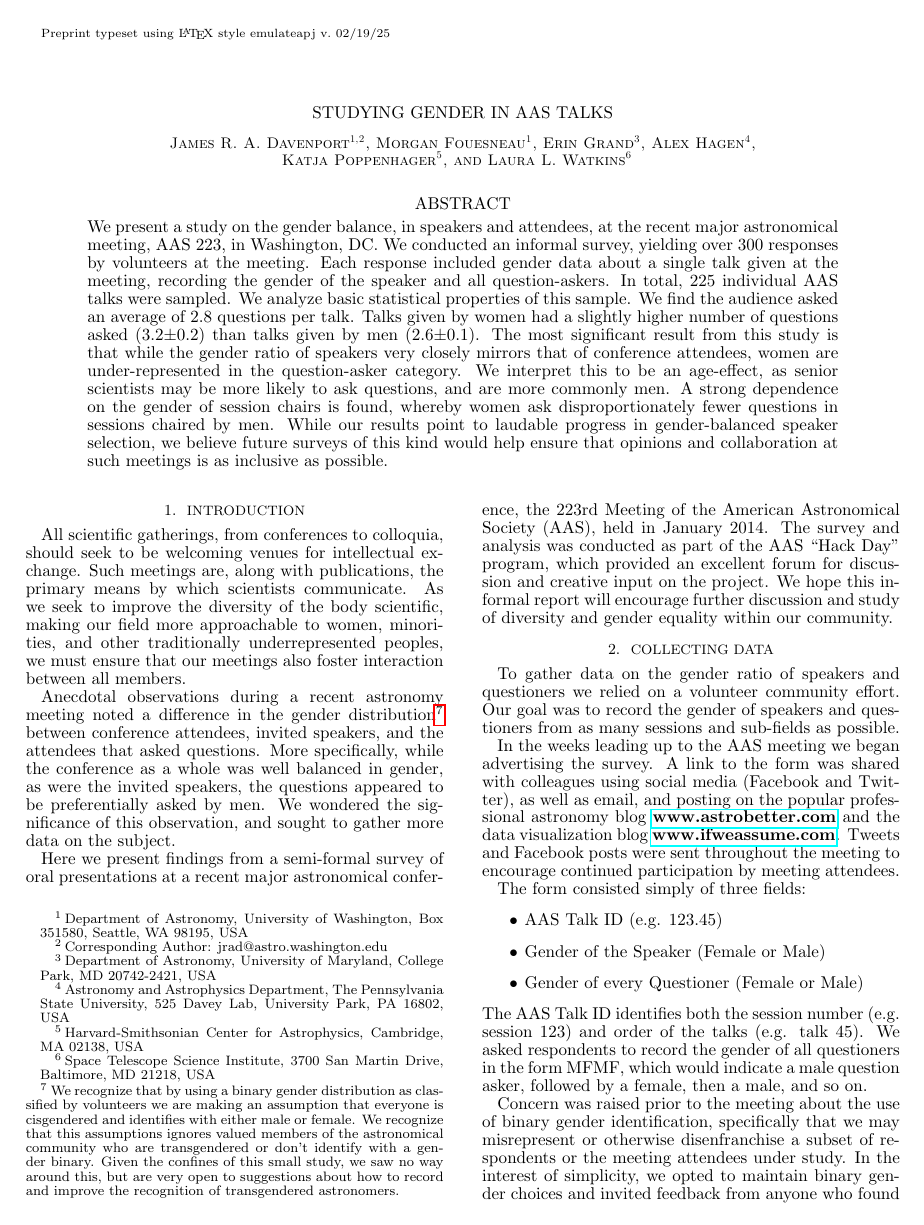
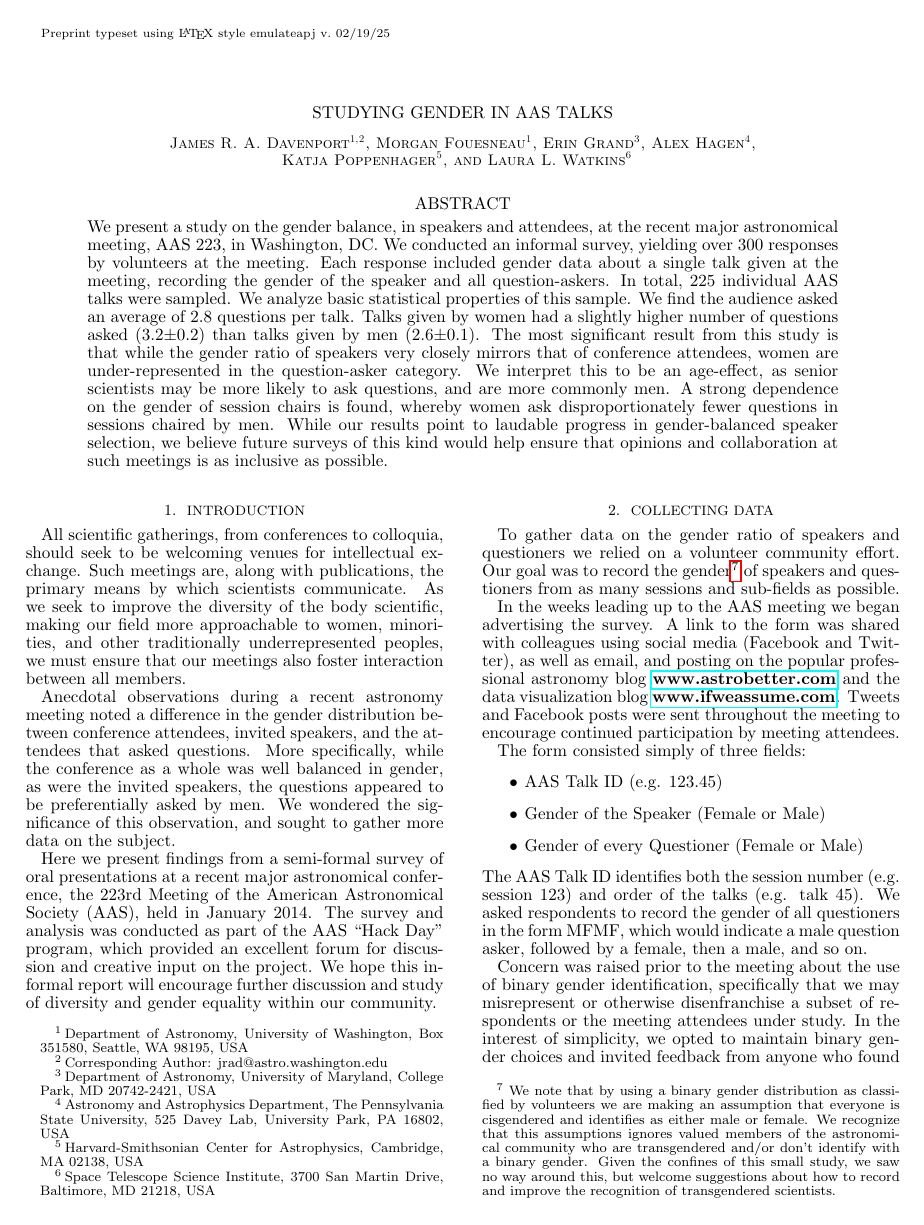
Before and after one commit to astronomeralex/aas-gender-talks, a LaTeX document (paper/gender_paper.tex): page 1 of 4. Compiled offline with pdfLaTeX; a missing bibliography style is replaced by a similar one.

Commit message:
few more minor updates to paper

```diff
--- a/paper/gender_paper.tex
+++ b/paper/gender_paper.tex
@@ -45,14 +45,13 @@ We present a study on the gender balance, in speakers and attendees, at the rece
  The most significant result from this study is that while the gender ratio of speakers very closely mirrors that of conference attendees, women are under-represented in the question-asker category.  We interpret this to be an age-effect, as senior scientists may be more likely to ask questions, and are more commonly men. A strong dependence on the gender of session chairs is found, whereby women ask disproportionately fewer questions in sessions chaired by men. While our results point to laudable progress in gender-balanced speaker selection, we believe future surveys of this kind would help ensure that opinions and collaboration at such meetings is as inclusive as possible.
 \end{abstract}
 
-%\keywords{}
+
 
 %%%%%%%%%%%%%%%%%%%%%%%%%%%%%%
 \section{Introduction}
 All scientific gatherings, from conferences to colloquia, should seek to be welcoming venues for intellectual exchange. Such meetings are, along with publications, the primary means by which scientists communicate. As we seek to improve the diversity of the body scientific, making our field more approachable to women, minorities, and other traditionally underrepresented peoples, we must ensure that our meetings also foster interaction between all members.
 
-Anecdotal observations during a recent astronomy meeting noted a difference in the gender distribution%\footnotemark \footnotetext
-\footnote{We recognize that by using a binary gender distribution as classified by volunteers we are making an assumption that everyone is cisgendered and identifies with either male or female. We recognize that this assumptions ignores valued members of the astronomical community who are transgendered or don't identify with a gender binary. Given the confines of this small study, we saw no way around this, but are very open to suggestions about how to record and improve the recognition of transgendered astronomers. } between conference attendees, invited speakers, and the attendees that asked questions. More specifically, while the conference as a whole was well balanced in gender, as were the invited speakers, the questions appeared to be preferentially asked by men. We wondered the significance of this observation, and sought to gather more data on the subject.
+Anecdotal observations during a recent astronomy meeting noted a difference in the gender distribution between conference attendees, invited speakers, and the attendees that asked questions. More specifically, while the conference as a whole was well balanced in gender, as were the invited speakers, the questions appeared to be preferentially asked by men. We wondered the significance of this observation, and sought to gather more data on the subject.
 
 
 Here we present findings from a semi-formal survey of oral presentations at a recent major astronomical conference, the 223rd Meeting of the American Astronomical Society (AAS), held in January 2014. The survey and analysis was conducted as part of the AAS ``Hack Day'' program, which provided an excellent forum for discussion and creative input on the project. We hope this informal report will encourage further discussion and study of diversity and gender equality within our community.
@@ -60,7 +59,7 @@ Here we present findings from a semi-formal survey of oral presentations at a re
 
 %%%%%%%%%%%%%%%%%%%%%%%%%%%%%%
 \section{Collecting Data}
-To gather data on the gender ratio of speakers and questioners we relied on a volunteer community effort. Our goal was to record the gender of speakers and questioners from as many sessions and sub-fields as possible.
+To gather data on the gender ratio of speakers and questioners we relied on a volunteer community effort. Our goal was to record the gender\footnote{We note that by using a binary gender distribution as classified by volunteers we are making an assumption that everyone is cisgendered and identifies as either male or female. We recognize that this assumptions ignores valued members of the astronomical community who are transgendered and/or don't identify with a binary gender. Given the confines of this small study, we saw no way around this, but welcome suggestions about how to record and improve the recognition of transgendered scientists.} of speakers and questioners from as many sessions and sub-fields as possible.
 
 In the weeks leading up to the AAS meeting we began advertising the survey. A link to the form was shared with colleagues using social media (Facebook and Twitter), as well as email, and posting on the popular professional astronomy blog \href{http://www.astrobetter.com}{\bf{www.astrobetter.com}} and the data visualization blog \href{http://www.ifweassume.com}{\bf{www.ifweassume.com}}. Tweets and Facebook posts were sent throughout the meeting to encourage continued participation by meeting attendees.
 
```
Also changed, not shown: paper/gender_paper.pdf.
